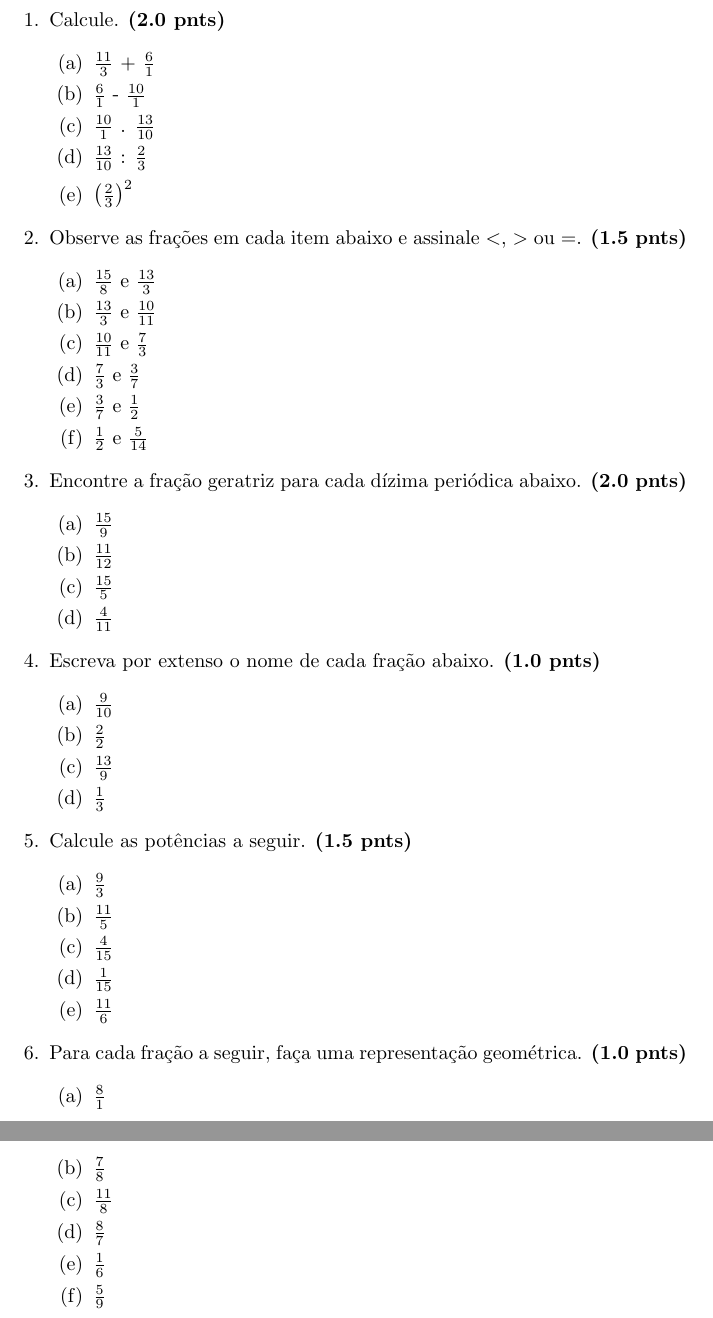
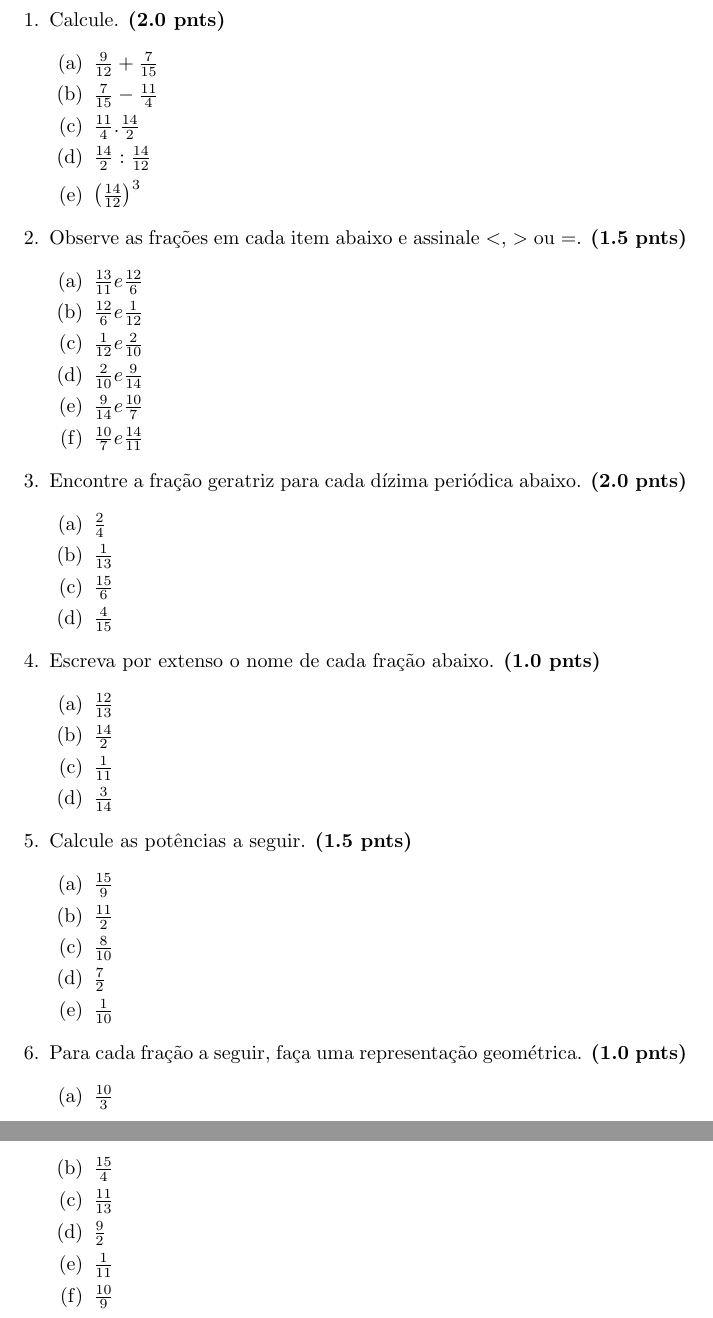
Before and after one commit to LLValente/fractions, a LaTeX problem sheet (exams/Avaliação de Fractions (Data 2023-06-11 # Hora 10-57-36).tex): two parts of pages 2 and 3 of 3, joined at a grey line, cut so that both start at the same text. Compiled offline with pdfLaTeX.

```diff
--- a/exams/Avaliação - Fractions - [2023-06-09].tex
+++ b/exams/Avaliação de Fractions (Data 2023-06-11 # Hora 10-57-36).tex
@@ -5,7 +5,7 @@
 
 \title{Avaliação}
 \author{Lucas L. Valente}
-\date{2023-06-09}
+\date{2023-06-11}
 
 \begin{document}
 \maketitle
@@ -15,61 +15,61 @@
 	\item Calcule. \textbf{(2.0 pnts)}
 
 		\begin{enumerate}
-			\item $\frac{11}{3}$ + $\frac{6}{1}$
-			\item $\frac{6}{1}$ - $\frac{10}{1}$
-			\item $\frac{10}{1}$ . $\frac{13}{10}$
-			\item $\frac{13}{10}$ : $\frac{2}{3}$
-			\item $\left(\frac{2}{3}\right) ^ 2$
+			\item $\frac{9}{12} + \frac{7}{15}$
+			\item $\frac{7}{15} - \frac{11}{4}$
+			\item $\frac{11}{4} . \frac{14}{2}$
+			\item $\frac{14}{2} : \frac{14}{12}$
+			\item $\left(\frac{14}{12}\right) ^ 3$
 		\end{enumerate}
 
 	\item Observe as frações em cada item abaixo e assinale $<$, $>$ ou $=$. \textbf{(1.5 pnts)}
 
 		\begin{enumerate}
-			\item $\frac{15}{8}$ e $\frac{13}{3}$
-			\item $\frac{13}{3}$ e $\frac{10}{11}$
-			\item $\frac{10}{11}$ e $\frac{7}{3}$
-			\item $\frac{7}{3}$ e $\frac{3}{7}$
-			\item $\frac{3}{7}$ e $\frac{1}{2}$
-			\item $\frac{1}{2}$ e $\frac{5}{14}$
+			\item $\frac{13}{11} e \frac{12}{6}$
+			\item $\frac{12}{6} e \frac{1}{12}$
+			\item $\frac{1}{12} e \frac{2}{10}$
+			\item $\frac{2}{10} e \frac{9}{14}$
+			\item $\frac{9}{14} e \frac{10}{7}$
+			\item $\frac{10}{7} e \frac{14}{11}$
 		\end{enumerate}
 
 	\item Encontre a fração geratriz para cada dízima periódica abaixo. \textbf{(2.0 pnts)}
 
 		\begin{enumerate}
-			\item $\frac{15}{9}$
-			\item $\frac{11}{12}$
-			\item $\frac{15}{5}$
-			\item $\frac{4}{11}$
+			\item $\frac{2}{4}$
+			\item $\frac{1}{13}$
+			\item $\frac{15}{6}$
+			\item $\frac{4}{15}$
 		\end{enumerate}
 
 	\item Escreva por extenso o nome de cada fração abaixo. \textbf{(1.0 pnts)}
 
 		\begin{enumerate}
-			\item $\frac{9}{10}$
-			\item $\frac{2}{2}$
-			\item $\frac{13}{9}$
-			\item $\frac{1}{3}$
+			\item $\frac{12}{13}$
+			\item $\frac{14}{2}$
+			\item $\frac{1}{11}$
+			\item $\frac{3}{14}$
 		\end{enumerate}
 
 	\item Calcule as potências a seguir. \textbf{(1.5 pnts)}
 
 		\begin{enumerate}
-			\item $\frac{9}{3}$
-			\item $\frac{11}{5}$
-			\item $\frac{4}{15}$
-			\item $\frac{1}{15}$
-			\item $\frac{11}{6}$
+			\item $\frac{15}{9}$
+			\item $\frac{11}{2}$
+			\item $\frac{8}{10}$
+			\item $\frac{7}{2}$
+			\item $\frac{1}{10}$
 		\end{enumerate}
 
 	\item Para cada fração a seguir, faça uma representação geométrica. \textbf{(1.0 pnts)}
 
 		\begin{enumerate}
-			\item $\frac{8}{1}$
-			\item $\frac{7}{8}$
-			\item $\frac{11}{8}$
-			\item $\frac{8}{7}$
-			\item $\frac{1}{6}$
-			\item $\frac{5}{9}$
+			\item $\frac{10}{3}$
+			\item $\frac{15}{4}$
+			\item $\frac{11}{13}$
+			\item $\frac{9}{2}$
+			\item $\frac{1}{11}$
+			\item $\frac{10}{9}$
 		\end{enumerate}
 
 \end{enumerate}
```
Also changed, not shown: exams/Avaliação de Fractions (Data 2023-06-11 # Hora 11-01-44).tex (added, +76 -0 lines), 5 other files.
